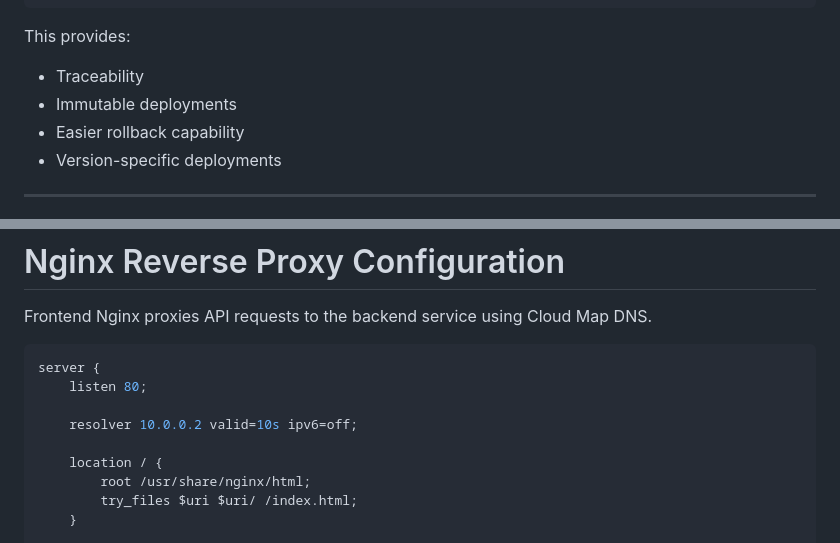
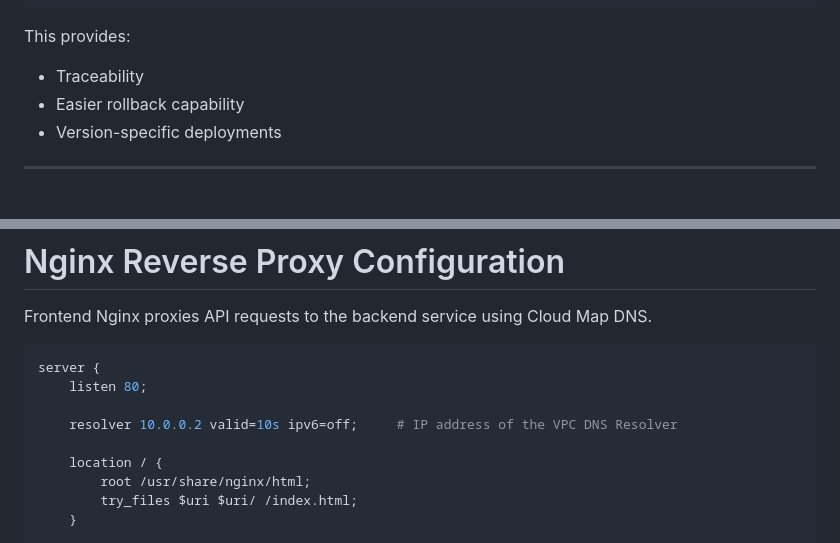
Before and after one commit to HumayunChaudhary/jenkins-docker-ecr-pipeline, a Markdown page: README.md, 2 parts joined by grey strips. GitHub-like rendering.

```diff
--- a/README.md
+++ b/README.md
@@ -150,7 +150,6 @@ backend-a1b2c3d
 This provides:
 
 - Traceability
-- Immutable deployments
 - Easier rollback capability
 - Version-specific deployments
 
@@ -181,7 +180,7 @@ Frontend Nginx proxies API requests to the backend service using Cloud Map DNS.
 server {
     listen 80;
 
-    resolver 10.0.0.2 valid=10s ipv6=off;
+    resolver 10.0.0.2 valid=10s ipv6=off;     # IP address of the VPC DNS Resolver
 
     location / {
         root /usr/share/nginx/html;
```
